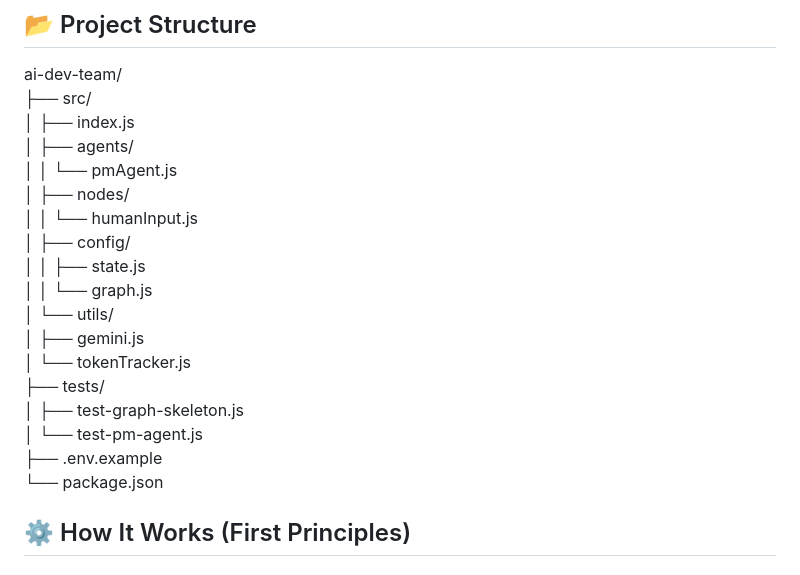
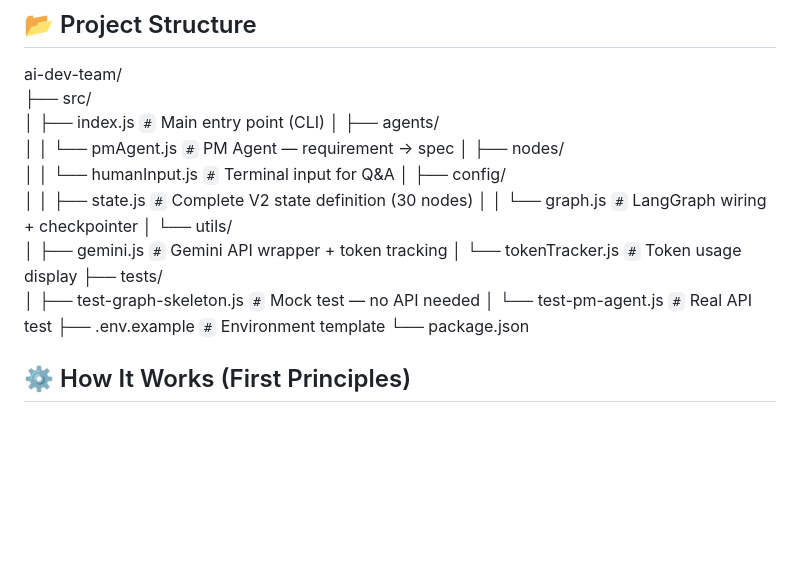
Before and after one commit to Sameer-77/Gen-AI, a Markdown page: Codex Project/README.md, the part around the change. Drawn GitHub-style; blank space fills up the shorter version.

Commit message:
Update README with project structure details

```diff
--- a/Codex Project/README.md
+++ b/Codex Project/README.md
@@ -88,21 +88,21 @@ npm run test:pm
 
 ai-dev-team/
 ├── src/
-│   ├── index.js
+│   ├── index.js                `#` Main entry point (CLI)
 │   ├── agents/
-│   │   └── pmAgent.js
+│   │   └── pmAgent.js          `#` PM Agent — requirement → spec
 │   ├── nodes/
-│   │   └── humanInput.js
+│   │   └── humanInput.js        `#` Terminal input for Q&A
 │   ├── config/
-│   │   ├── state.js
-│   │   └── graph.js
+│   │   ├── state.js              `#` Complete V2 state definition (30 nodes)
+│   │   └── graph.js              `#` LangGraph wiring + checkpointer
 │   └── utils/
-│       ├── gemini.js
-│       └── tokenTracker.js
+│       ├── gemini.js              `#` Gemini API wrapper + token tracking
+│       └── tokenTracker.js        `#` Token usage display
 ├── tests/
-│   ├── test-graph-skeleton.js
-│   └── test-pm-agent.js
-├── .env.example
+│   ├── test-graph-skeleton.js      `#` Mock test — no API needed
+│   └── test-pm-agent.js            `#` Real API test
+├── .env.example                    `#` Environment template
 └── package.json
 
 
```
